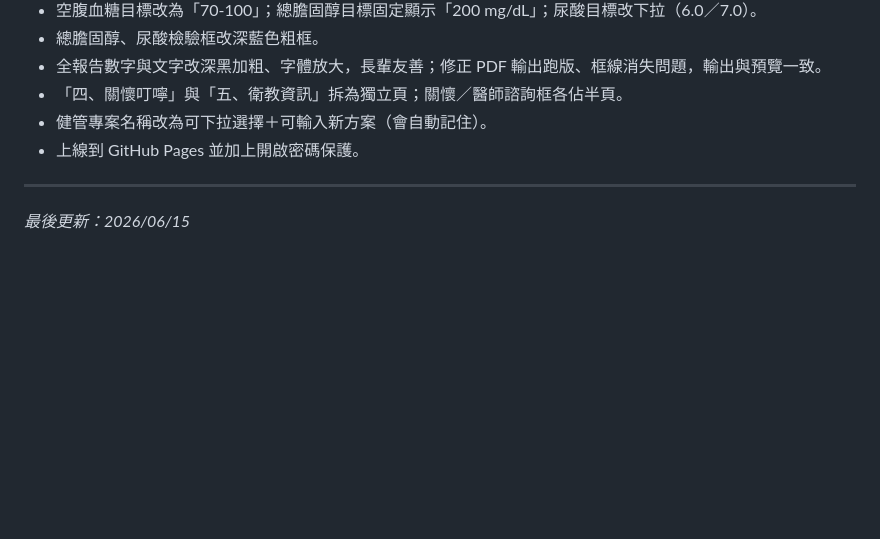
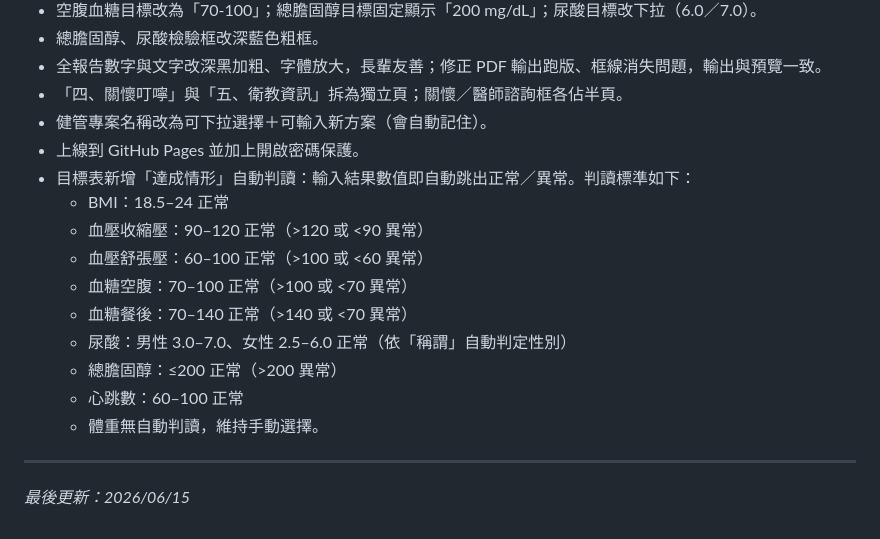
Before and after one commit to m901207-prog/health-report, a Markdown page: README.md, the part around the change. Drawn GitHub-style; blank space fills up the shorter version.

```diff
--- a/README.md
+++ b/README.md
@@ -131,6 +131,16 @@ D:\ANTIgravity\Health management report webpage\
 - 「四、關懷叮嚀」與「五、衛教資訊」拆為獨立頁；關懷／醫師諮詢框各佔半頁。
 - 健管專案名稱改為可下拉選擇＋可輸入新方案（會自動記住）。
 - 上線到 GitHub Pages 並加上開啟密碼保護。
+- 目標表新增「達成情形」自動判讀：輸入結果數值即自動跳出正常／異常。判讀標準如下：
+  - BMI：18.5–24 正常
+  - 血壓收縮壓：90–120 正常（>120 或 <90 異常）
+  - 血壓舒張壓：60–100 正常（>100 或 <60 異常）
+  - 血糖空腹：70–100 正常（>100 或 <70 異常）
+  - 血糖餐後：70–140 正常（>140 或 <70 異常）
+  - 尿酸：男性 3.0–7.0、女性 2.5–6.0 正常（依「稱謂」自動判定性別）
+  - 總膽固醇：≤200 正常（>200 異常）
+  - 心跳數：60–100 正常
+  - 體重無自動判讀，維持手動選擇。
 
 ---
 
```
